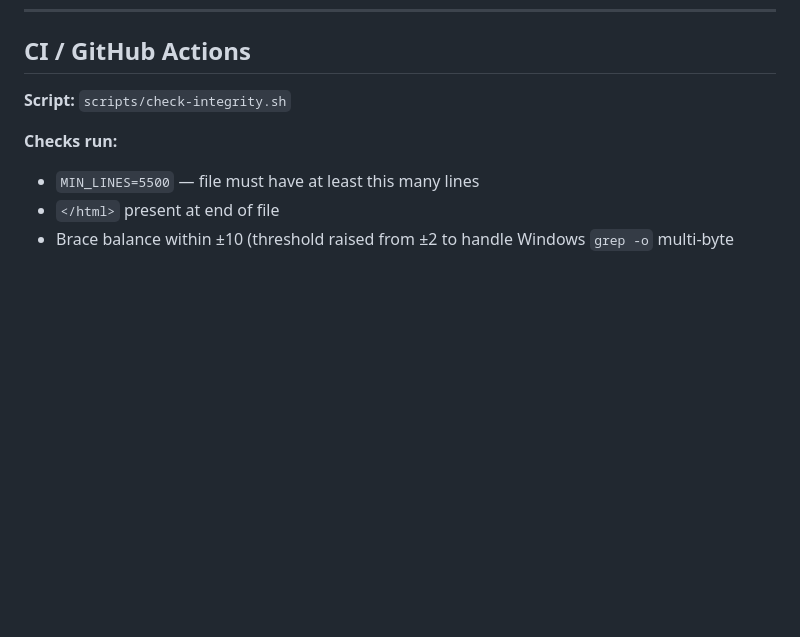
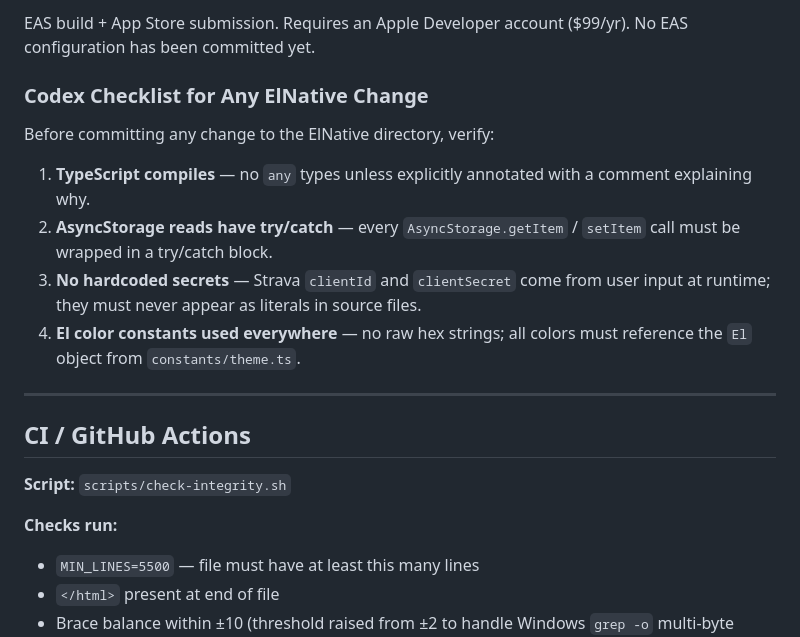
Before and after one commit to EddieTorresi/El, a Markdown page: docs/CODEX_CONTEXT.md, the part around one of its changes. Rendered like a GitHub page; blank space fills up the shorter version.

Commit message:
docs: add ElNative phase 2-3 context for Codex

```diff
--- a/docs/CODEX_CONTEXT.md
+++ b/docs/CODEX_CONTEXT.md
@@ -146,3 +210,16 @@ const ws = _findSheet(wb, 'El Import - Workouts', 'Import Workouts');
+EAS build + App Store submission. Requires an Apple Developer account ($99/yr). No EAS configuration has been committed yet.
+
+### Codex Checklist for Any ElNative Change
+
+Before committing any change to the ElNative directory, verify:
+
+1. **TypeScript compiles** — no `any` types unless explicitly annotated with a comment explaining why.
+2. **AsyncStorage reads have try/catch** — every `AsyncStorage.getItem` / `setItem` call must be wrapped in a try/catch block.
+3. **No hardcoded secrets** — Strava `clientId` and `clientSecret` come from user input at runtime; they must never appear as literals in source files.
+4. **El color constants used everywhere** — no raw hex strings; all colors must reference the `El` object from `constants/theme.ts`.
+
+---
+
 ## CI / GitHub Actions
 
 **Script:** `scripts/check-integrity.sh`
```
Also changed, not shown: other parts of docs/CODEX_CONTEXT.md (+64 -0 lines), docs/PERSONAL_TESTING_LOG.md (+6 -0 lines).
